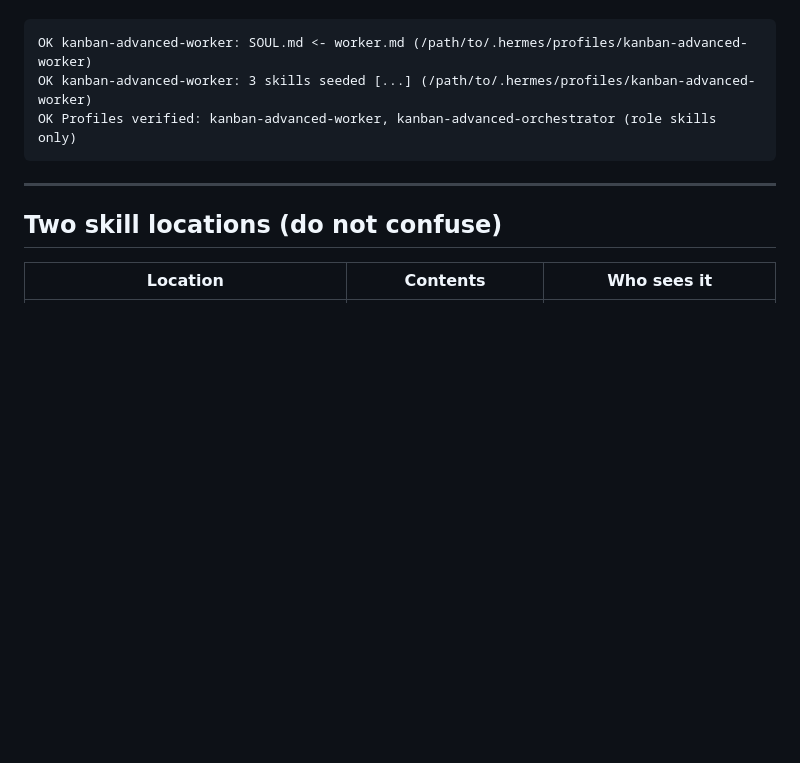
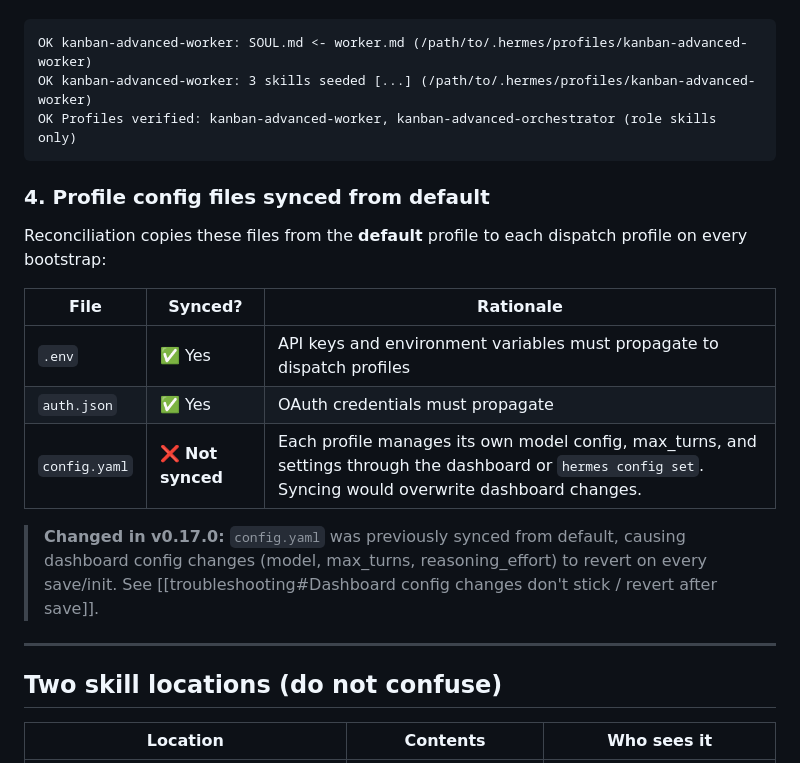
Before and after one commit to thebizfixer/hermes-kanban-advanced-workflow, a Markdown page: wiki/bootstrap.md, the part around the change. GitHub-like rendering; blank space fills up the shorter version.

````diff
--- a/wiki/bootstrap.md
+++ b/wiki/bootstrap.md
@@ -171,6 +171,18 @@ OK kanban-advanced-worker: 3 skills seeded [...] (/path/to/.hermes/profiles/kanb
 OK Profiles verified: kanban-advanced-worker, kanban-advanced-orchestrator (role skills only)
 ```
 
+### 4. Profile config files synced from default
+
+Reconciliation copies these files from the **default** profile to each dispatch profile on every bootstrap:
+
+| File | Synced? | Rationale |
+|------|---------|-----------|
+| `.env` | ✅ Yes | API keys and environment variables must propagate to dispatch profiles |
+| `auth.json` | ✅ Yes | OAuth credentials must propagate |
+| `config.yaml` | ❌ **Not synced** | Each profile manages its own model config, max\_turns, and settings through the dashboard or `hermes config set`. Syncing would overwrite dashboard changes. |
+
+> **Changed in v0.17.0:** `config.yaml` was previously synced from default, causing dashboard config changes (model, max\_turns, reasoning\_effort) to revert on every save/init. See [[troubleshooting#Dashboard config changes don't stick / revert after save]].
+
 ---
 
 ## Two skill locations (do not confuse)
````
Also changed, not shown: AGENTS.md (+12 -0 lines), wiki/troubleshooting.md (+54 -0 lines).
